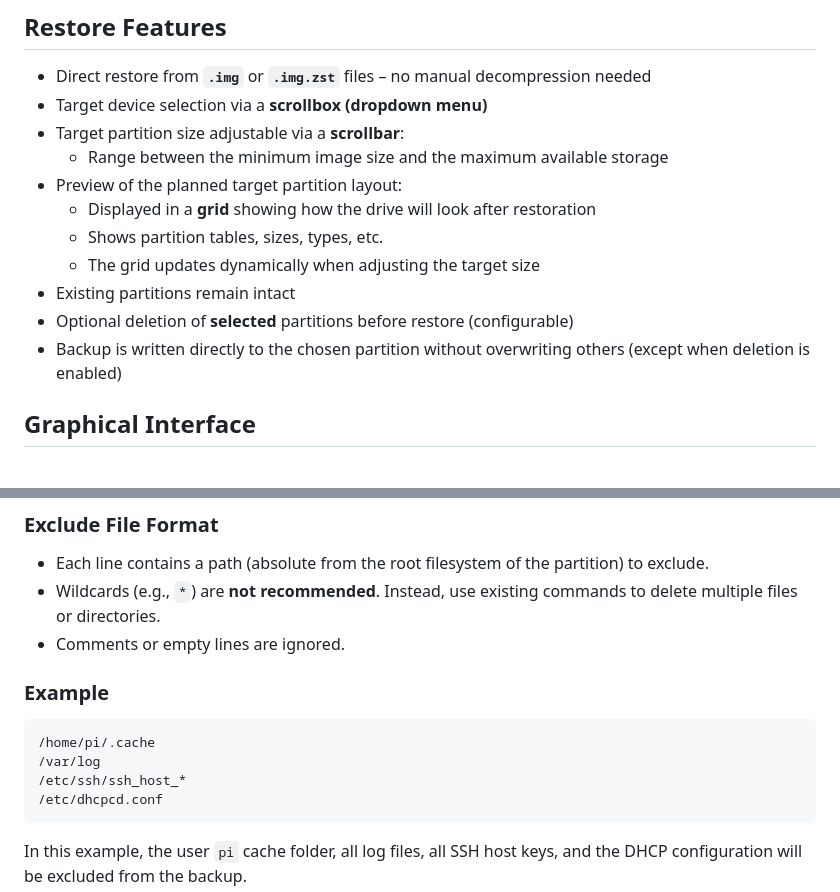
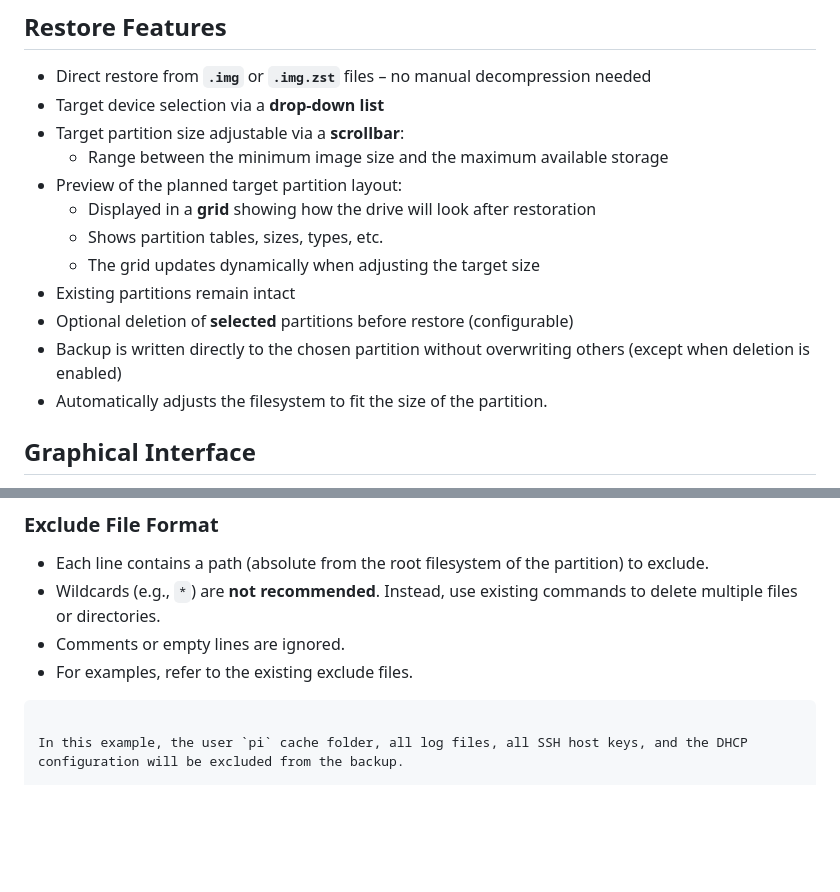
Before and after one commit to RaspberryFpc/pibackup, a Markdown page: README.md, 2 parts joined by grey strips. GitHub-like rendering; blank space fills up the shorter version.

````diff
--- a/README.md
+++ b/README.md
@@ -23,7 +23,7 @@ After saving, the tool removes defined files and folders from the image, shrinks
 ## Restore Features
 
 - Direct restore from **`.img`** or **`.img.zst`** files – no manual decompression needed
-- Target device selection via a **scrollbox (dropdown menu)**
+- Target device selection via a **drop-down list**
 - Target partition size adjustable via a **scrollbar**:
   - Range between the minimum image size and the maximum available storage
 - Preview of the planned target partition layout:
@@ -33,6 +33,7 @@ After saving, the tool removes defined files and folders from the image, shrinks
 - Existing partitions remain intact
 - Optional deletion of **selected** partitions before restore (configurable)
 - Backup is written directly to the chosen partition without overwriting others (except when deletion is enabled)
+- Automatically adjusts the filesystem to fit the size of the partition.
 
 ## Graphical Interface
 
@@ -52,14 +53,7 @@ This allows the backup to be cleaned of unnecessary or temporary data to save st
 - Each line contains a path (absolute from the root filesystem of the partition) to exclude.
 - Wildcards (e.g., `*`) are **not recommended**. Instead, use existing commands to delete multiple files or directories.
 - Comments or empty lines are ignored.
-
-### Example
-
-```
-/home/pi/.cache
-/var/log
-/etc/ssh/ssh_host_*
-/etc/dhcpcd.conf
+- For examples, refer to the existing exclude files.
 ```
 
 In this example, the user `pi` cache folder, all log files, all SSH host keys, and the DHCP configuration will be excluded from the backup.
````
